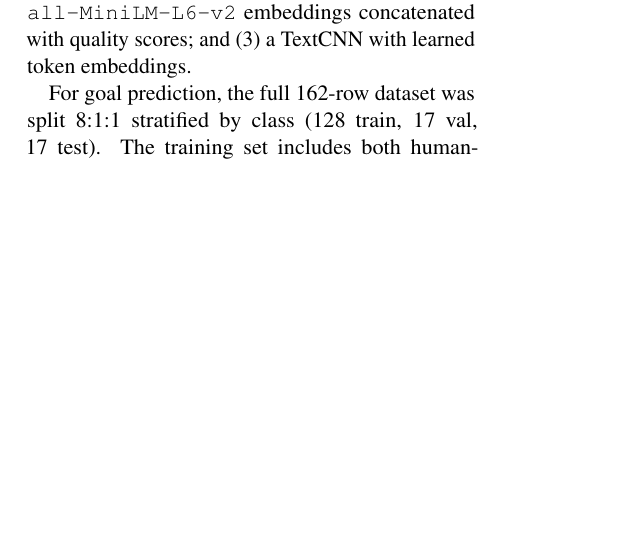
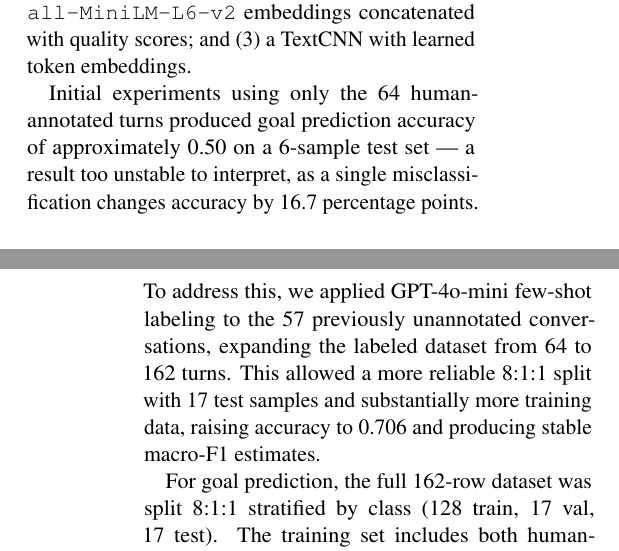
Before and after one commit to hyperstella/BC3707_Final_Project, a LaTeX paper (Report/final_report.tex): part of one column of page 4 of 8 before the commit and two parts of the columns of pages 4 and 5 of 8 after it, the two joined at a grey line, cut so that both start at the same text, the shorter picture padded with empty space. Compiled offline with pdfLaTeX.

Commit message:
Explain motivation for GPT labeling in report
Add paragraph explaining that human-only data (64 turns, 6-sample test)
gave ~0.50 accuracy too unstable to interpret, motivating GPT-assisted
labeling to expand to 162 turns and achieve stable 0.706 results.

Co-Authored-By: Claude Sonnet 4.6 <noreply@anthropic.com>

```diff
--- a/Report/final_report.tex
+++ b/Report/final_report.tex
@@ -342,6 +342,8 @@ The Pearson correlation between prompt quality and response quality is $r = 0.22
 
 To evaluate whether annotations can support automated intent detection, we trained three classifiers on the goal prediction and satisfaction prediction tasks: (1) TF-IDF with logistic regression, combining bag-of-ngrams features with normalized quality scores; (2) a Sentence-Transformer MLP using \texttt{all-MiniLM-L6-v2} embeddings concatenated with quality scores; and (3) a TextCNN with learned token embeddings.
 
+Initial experiments using only the 64 human-annotated turns produced goal prediction accuracy of approximately 0.50 on a 6-sample test set — a result too unstable to interpret, as a single misclassification changes accuracy by 16.7 percentage points. To address this, we applied GPT-4o-mini few-shot labeling to the 57 previously unannotated conversations, expanding the labeled dataset from 64 to 162 turns. This allowed a more reliable 8:1:1 split with 17 test samples and substantially more training data, raising accuracy to 0.706 and producing stable macro-F1 estimates.
+
 For goal prediction, the full 162-row dataset was split 8:1:1 stratified by class (128 train, 17 val, 17 test). The training set includes both human-annotated and GPT-labeled turns; the test set similarly contains a mix of both sources. For satisfaction prediction, LOOCV was applied over the 64 human-annotated turns. Results are reported in Table~\ref{tab:clf-results}.
 
 \begin{table}[h]
```
Also changed, not shown: Report/final_report.pdf.
